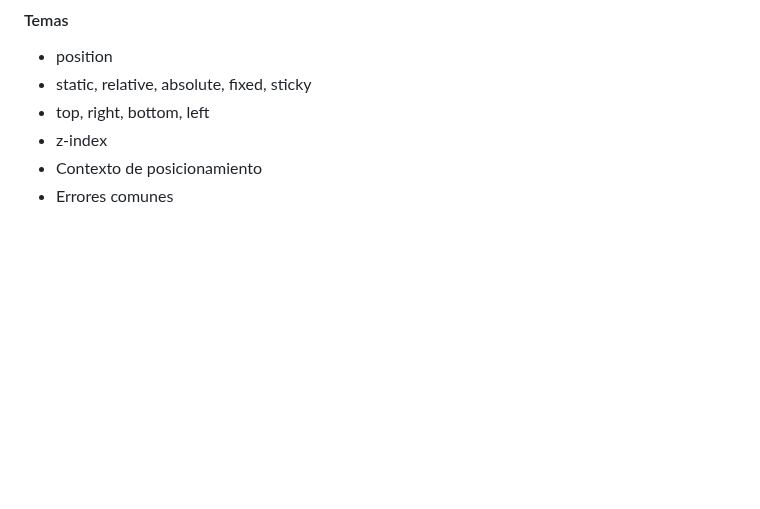
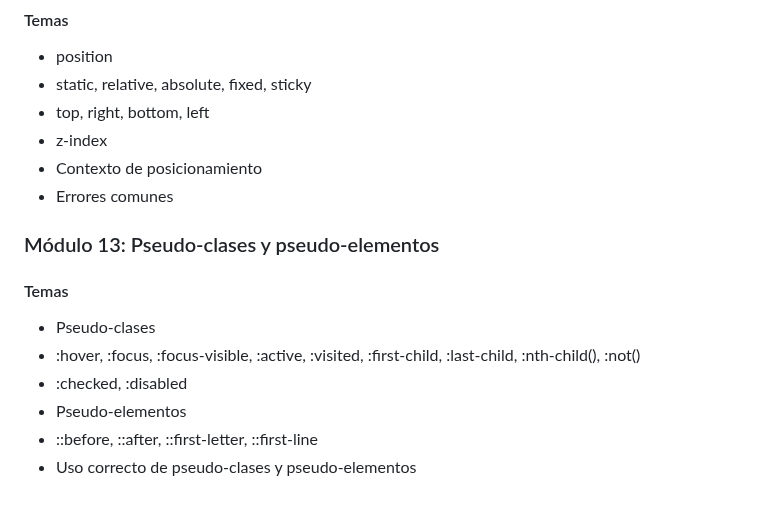
Before and after one commit to Saibot1310/Sistema-Gestion-Ventas-Interfaz, a Markdown page: README.md, the part around the change. Rendered like a GitHub page; blank space fills up the shorter version.

Commit message:
docs: agregar módulo sobre pseudo-clases y pseudo-elementos en README

```diff
--- a/README.md
+++ b/README.md
@@ -325,3 +325,12 @@ Por medio de un servidor instalado
 - z-index
 - Contexto de posicionamiento
 - Errores comunes
+
+### Módulo 13: Pseudo-clases y pseudo-elementos
+#### Temas
+- Pseudo-clases
+- :hover, :focus, :focus-visible, :active, :visited, :first-child, :last-child, :nth-child(), :not()
+- :checked, :disabled
+- Pseudo-elementos
+- ::before, ::after, ::first-letter, ::first-line
+- Uso correcto de pseudo-clases y pseudo-elementos
```
